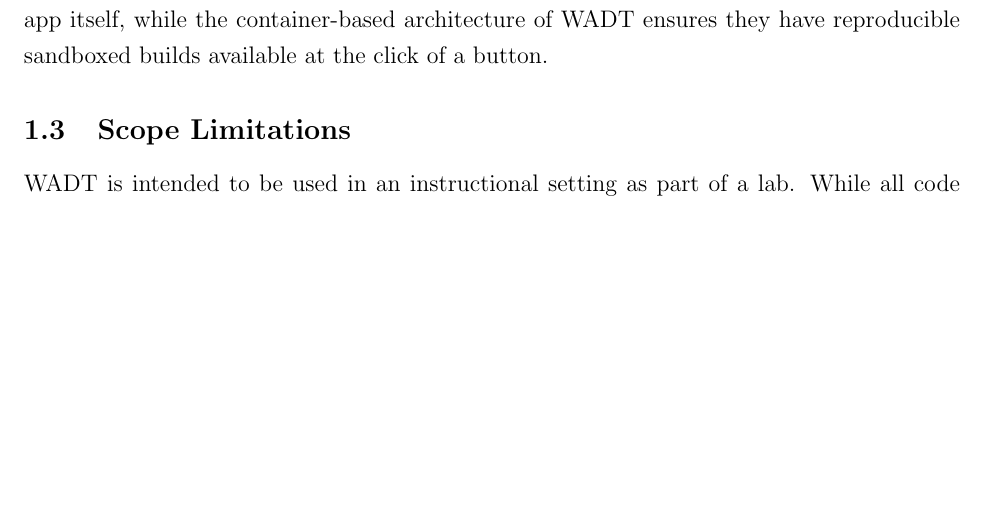
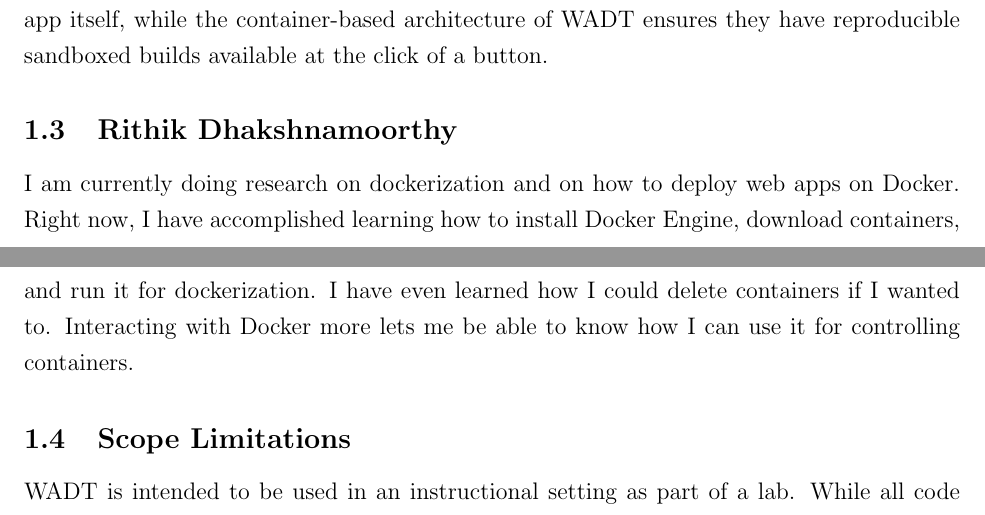
Before and after one commit to jplotz/early-status-report, a LaTeX document (early-status-report.tex): part of page 1 of 6 before the commit and two parts of pages 1 and 2 of 6 after it, the two joined at a grey line, cut so that both start at the same text, the shorter picture padded with empty space. Compiled offline with pdfLaTeX.

Commit message:
Update early-status-report.tex

```diff
--- a/early-status-report.tex
+++ b/early-status-report.tex
@@ -36,6 +36,9 @@ Both parties are capable of following a list of instructions to set up a target
 
 \subsection{How our MVP Solves the Setup Timesink Problem}
 The Web App Deployment Tooling (WADT) project allows students and instructors to browse a catalog of ready-to-deploy vulnerable webapps and manage them through a graphical interface. WADT is the first step in the learning pipeline that ensures students and instructors are on the same page in minimal time. Their efforts can shift to investigating the app itself, while the container-based architecture of WADT ensures they have reproducible sandboxed builds available at the click of a button.
+
+\subsection{Rithik Dhakshnamoorthy}
+I am currently doing research on dockerization and on how to deploy web apps on Docker. Right now, I have accomplished learning how to install Docker Engine, download containers, and run it for dockerization. I have even learned how I could delete containers if I wanted to. Interacting with Docker more lets me be able to know how I can use it for controlling containers.
 
 \subsection{Scope Limitations}
 WADT is intended to be used in an instructional setting as part of a lab. While all code developed for the project is free and open-source, the site and the AWS instance it runs on are not accessible to the general public. The team members and sponsor are the only individuals expected to access the site and instance while it is in early development.
```
